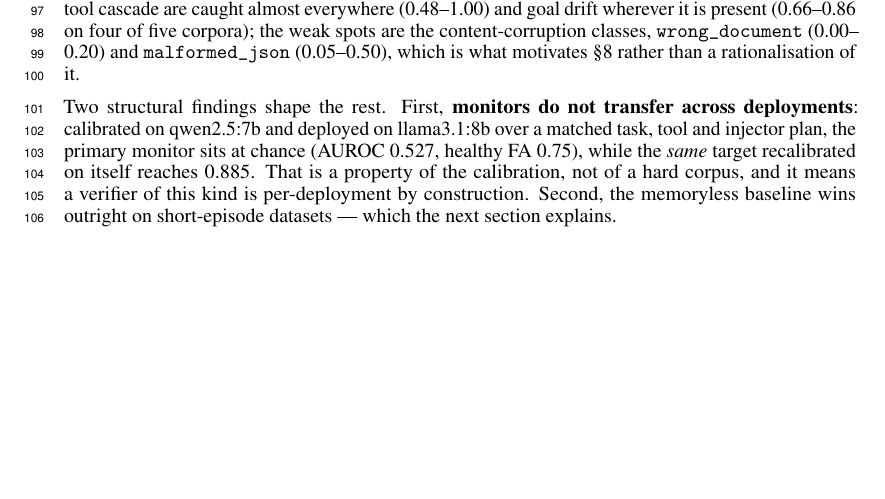
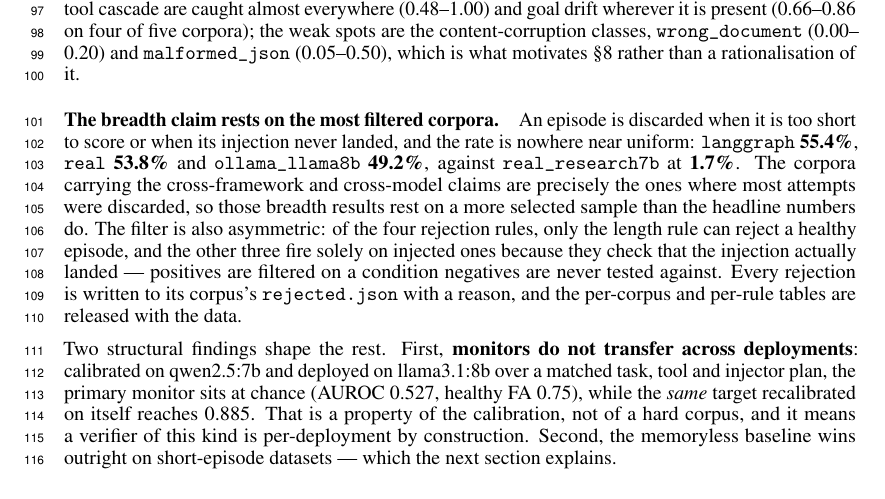
Before and after one commit to sunnydubey1111/agent-trajectory-sentinel, a LaTeX paper (paper/workshop.tex): part of page 3 of 9, cut so that both start at the same text, the shorter picture padded with empty space. Compiled offline with pdfLaTeX.

Commit message:
Disclose the acceptance-gate asymmetry in the submission
The paper claimed breadth - three frameworks, three local models across two
families, a commercial API - without saying that those corpora are the most
heavily filtered ones. Section 4 now says it: langgraph 55.4 percent discarded,
real 53.8, ollama_llama8b 49.2, against real_research7b at 1.7, so the
cross-framework and cross-model results rest on a more selected sample than the
headline numbers do.

It also states the asymmetry, which matters more than the rate. Of the four
rejection rules only the length rule can reject a healthy episode; the other
three fire solely on injected ones, because they check that the injection
landed. Positives are filtered on a condition negatives are never tested
against.

This was already in the data card and in the README and was missing from the
one document a reviewer will actually read. At a venue about verification it is
better stated by us than found by them.

Body stays at 6 of the 9 allowed pages; anonymity intact across all ten probes;
no unresolved citations. 371 tests, 49 claims, data card and manifest pass.

```diff
--- a/paper/workshop.tex
+++ b/paper/workshop.tex
@@ -205,6 +205,21 @@ present (0.66--0.86 on four of five corpora); the weak spots are the
 content-corruption classes, \texttt{wrong\_document} (0.00--0.20) and
 \texttt{malformed\_json} (0.05--0.50), which is what motivates
 \S\ref{sec:grounding} rather than a rationalisation of it.
+
+\paragraph{The breadth claim rests on the most filtered corpora.} An episode is
+discarded when it is too short to score or when its injection never landed, and
+the rate is nowhere near uniform: \texttt{langgraph} \textbf{55.4\%},
+\texttt{real} \textbf{53.8\%} and \texttt{ollama\_llama8b} \textbf{49.2\%},
+against \texttt{real\_research7b} at \textbf{1.7\%}. The corpora carrying the
+cross-framework and cross-model claims are precisely the ones where most
+attempts were discarded, so those breadth results rest on a more selected sample
+than the headline numbers do. The filter is also asymmetric: of the four
+rejection rules, only the length rule can reject a healthy episode, and the
+other three fire solely on injected ones because they check that the injection
+actually landed --- positives are filtered on a condition negatives are never
+tested against. Every rejection is written to its corpus's
+\texttt{rejected.json} with a reason, and the per-corpus and per-rule tables are
+released with the data.
 
 Two structural findings shape the rest. First, \textbf{monitors do not transfer
 across deployments}: calibrated on qwen2.5:7b and deployed on llama3.1:8b over
```
Also changed, not shown: paper/workshop.pdf, 1 other file.
